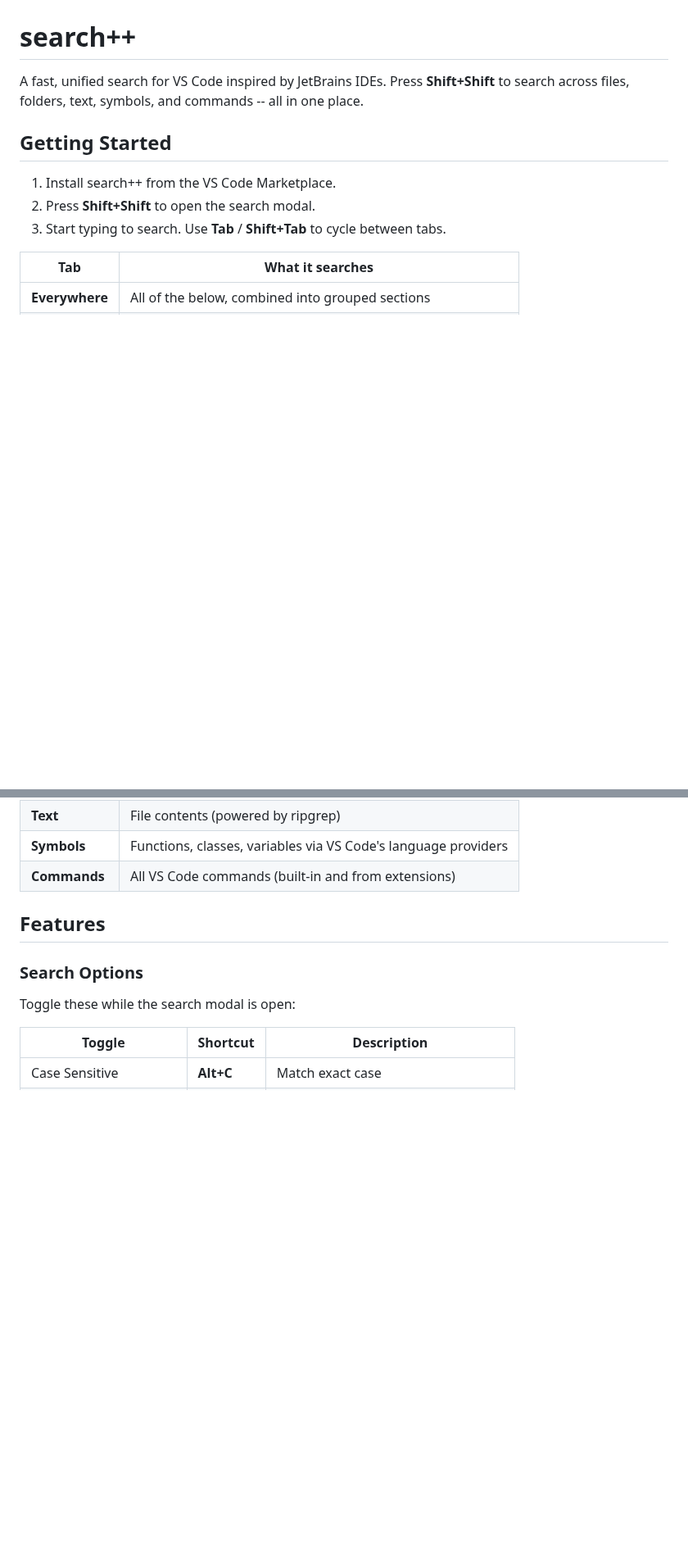
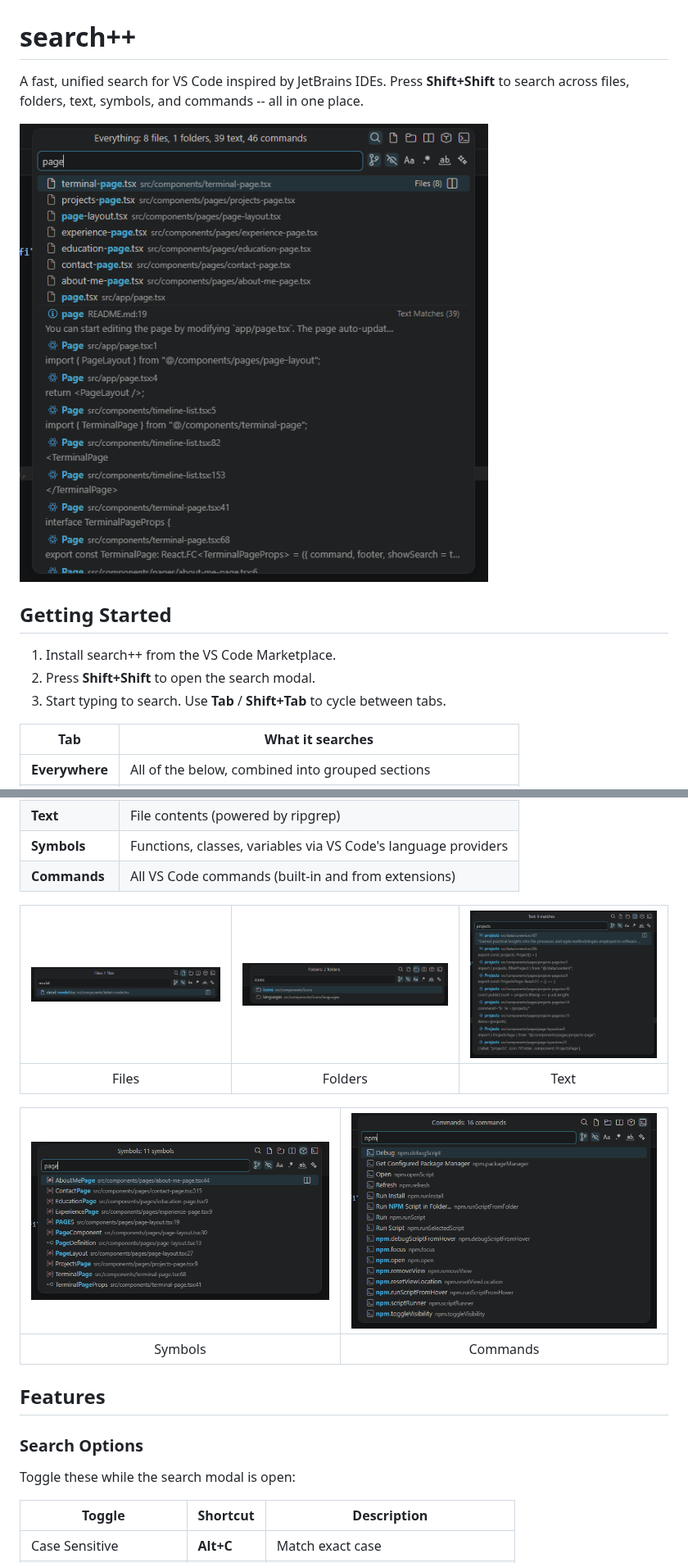
Before and after one commit to expiracy/search-plus-plus, a Markdown page: README.md, 2 parts joined by grey strips. Shown at 82% size. GitHub-like rendering; pictures changed too: media/commands.png (added), media/everywhere.png (added), media/files.png (added); blank space fills up the shorter version.

```diff
--- a/README.md
+++ b/README.md
@@ -1,6 +1,8 @@
 # search++
 
 A fast, unified search for VS Code inspired by JetBrains IDEs. Press **Shift+Shift** to search across files, folders, text, symbols, and commands -- all in one place.
+
+![Everywhere tab](media/everywhere.png)
 
 ## Getting Started
 
@@ -16,6 +18,14 @@ A fast, unified search for VS Code inspired by JetBrains IDEs. Press **Shift+Shi
 | **Text** | File contents (powered by ripgrep) |
 | **Symbols** | Functions, classes, variables via VS Code's language providers |
 | **Commands** | All VS Code commands (built-in and from extensions) |
+
+| ![Files](media/files.png) | ![Folders](media/folders.png) | ![Text](media/text.png) |
+|:---:|:---:|:---:|
+| Files | Folders | Text |
+
+| ![Symbols](media/symbols.png) | ![Commands](media/commands.png) |
+|:---:|:---:|
+| Symbols | Commands |
 
 ## Features
 
```
Also changed, not shown: other parts of README.md (+10 -2 lines).
